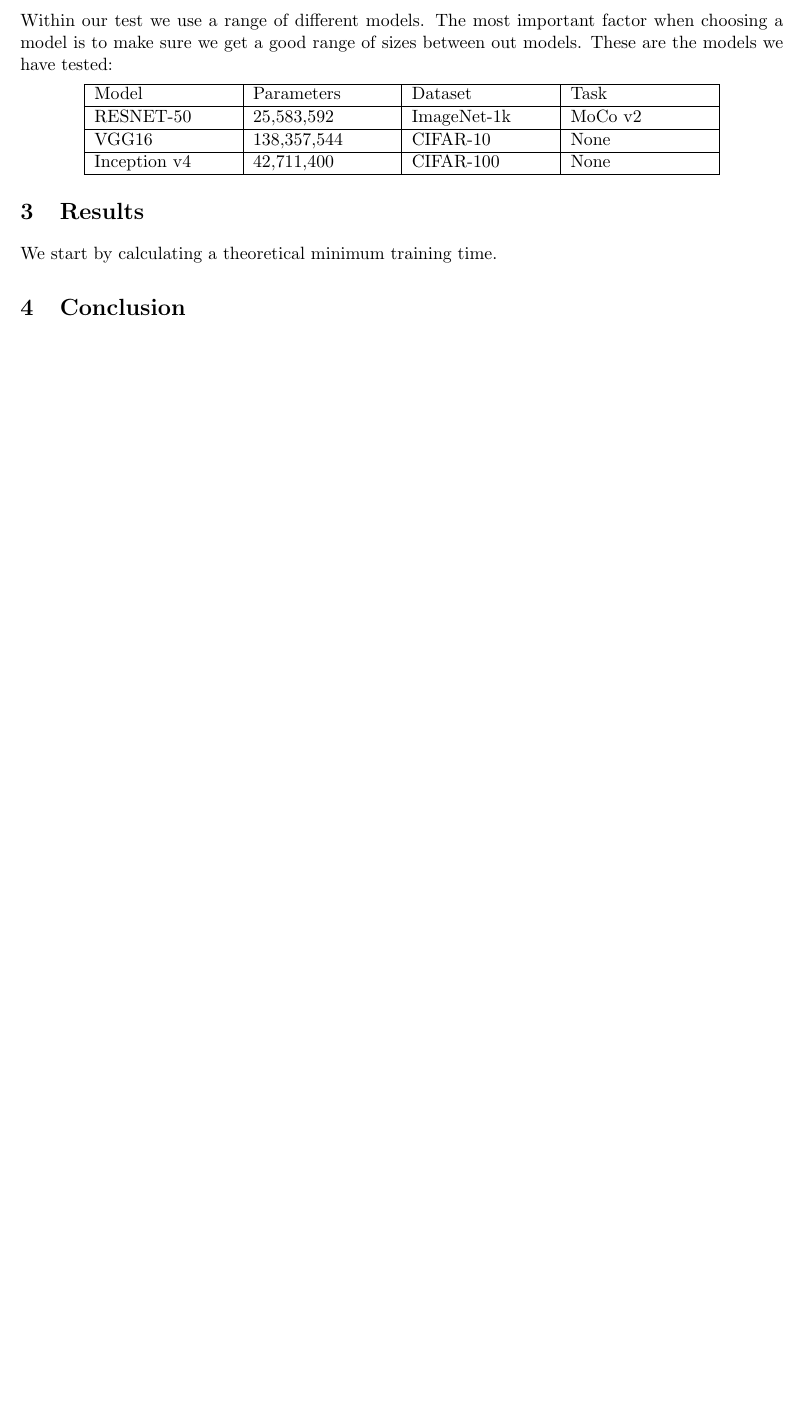
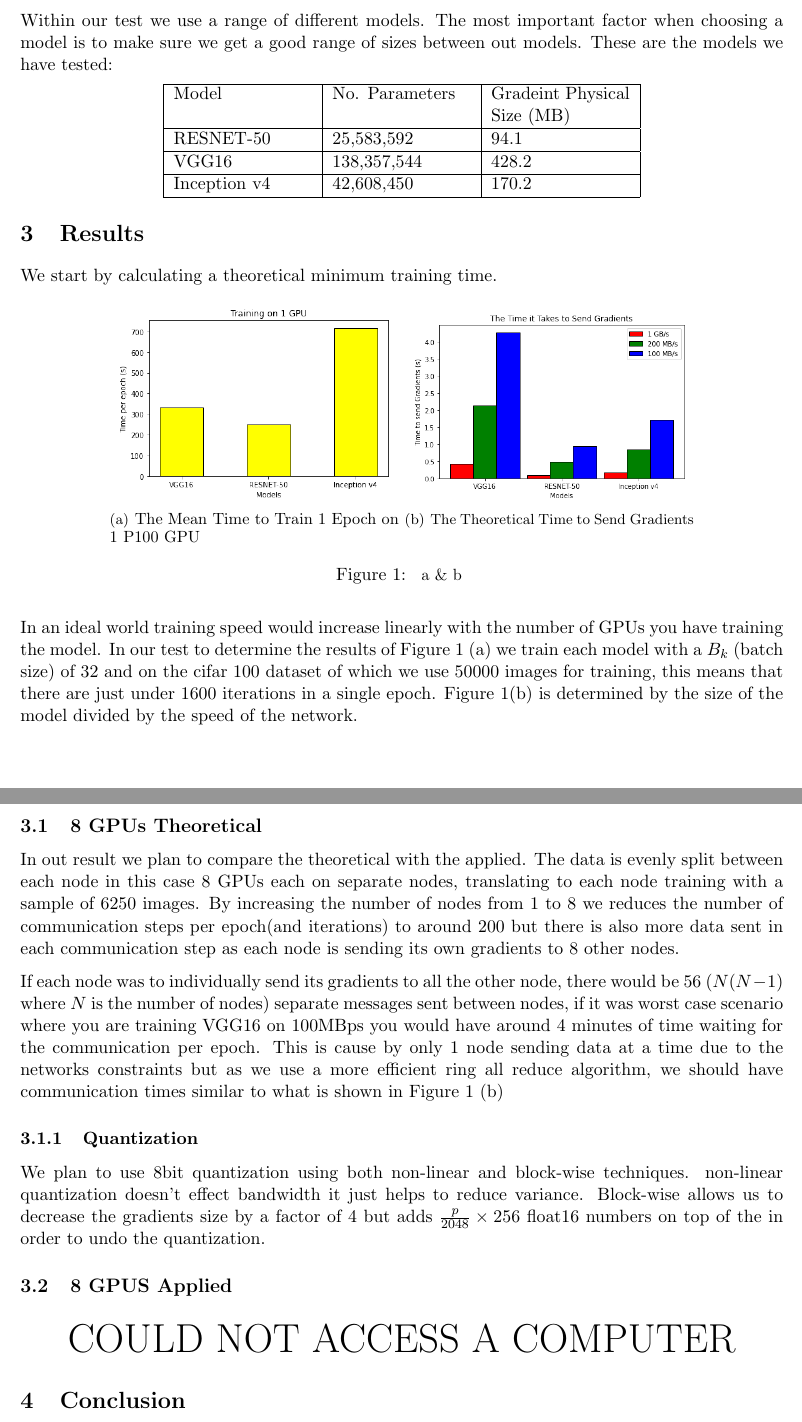
Before and after one commit to BigBalloon8/Science_Bacc, a LaTeX paper (paper/paper.tex): part of page 7 of 7 before the commit and two parts of pages 7 and 8 of 8 after it, the two joined at a grey line, cut so that both start at the same text, the shorter picture padded with empty space. Compiled offline with pdfLaTeX.

Commit message:
paper update

```diff
--- a/paper/paper.tex
+++ b/paper/paper.tex
@@ -1,7 +1,7 @@
 \documentclass[11pt]{article}
 \usepackage[margin=1in]{geometry}
 \usepackage[parfill]{parskip}
-\usepackage{amsmath, amsfonts,tabularx}
+\usepackage{amsmath, amsfonts,tabularx,graphicx, subfigure}
 \title{Improving the Performance of Data Parallelism \\Over a Low Bandwidth Distributed }
 \author{Christopher Rae \\ \begin{small} email: 110641877@ea.edin.sch.uk \end{small}}
 
@@ -171,10 +171,10 @@ Within our test we use a range of different models. The most important factor wh
 \begin{center}
 \begin{tabular}{| p{3cm} | p{3cm} | p{3cm} | p{3cm} |}
 \hline
-Model & Parameters & Dataset & Task \\ \hline
-RESNET-50 & 25,583,592 & ImageNet-1k & MoCo v2 \\ \hline
-VGG16 &  138,357,544 & CIFAR-10 & None \\ \hline
-Inception v4 & 42,711,400 & CIFAR-100 & None\\ \hline
+Model & No. Parameters &  Gradeint Physical Size (MB)\\ \hline
+RESNET-50 & 25,583,592 &  94.1 \\ \hline
+VGG16 &  138,357,544 &  428.2 \\ \hline
+Inception v4 & 42,608,450 &  170.2\\ \hline
 %Transformer & 0 & Multiple & GLUE \\ \hline
 %RoBERTa-Large & 0 & Multiple & GLUE \\ \hline
 \end{tabular}
@@ -183,6 +183,36 @@ Inception v4 & 42,711,400 & CIFAR-100 & None\\ \hline
 
 \section{Results}
 We start by calculating a theoretical minimum training time.
+\begin{figure}[h]
+  \centering
+  \subfigure[\begin{small}The Mean Time to Train 1 Epoch on 1 P100 GPU \end{small}]{
+  \includegraphics[width=6cm]{models.png}
+  }
+  \subfigure[ The Theoretical Time to Send Gradients]{
+  \includegraphics[width=6cm]{gradientTimes.png}
+  }
+  \caption{\begin{small} a \& b \end{small}}
+\end{figure}
+
+In an ideal world training speed would increase linearly with the number of GPUs you have training the model. In our test to determine the results of Figure 1 (a) we train each model with a $B_k$ (batch size) of 32 and on the cifar 100 dataset of which we use 50000 images for training, this means that there are just under 1600 iterations in a single epoch. Figure 1(b) is determined by the size of the model divided by the speed of the network.
+
+\subsection{8 GPUs Theoretical}
+In out result we plan to compare the theoretical with the applied. The data is evenly split between each node in this case 8 GPUs  each on separate nodes, translating to each node training with a sample of 6250 images. By increasing the number of nodes from 1 to 8 we reduces the number of communication steps per epoch(and iterations) to around 200 but there is also more data sent in each communication step as each node is sending its own gradients to 8 other nodes.
+
+If each node was to individually send its gradients to all the other node, there would be 56 ($N(N-1)$ where $N$ is the number of nodes) separate messages sent between nodes, if it was worst case scenario where you are training VGG16 on 100MBps you would have around 4 minutes of time waiting for the communication per epoch. This is cause by only 1 node sending data at a time due to the networks constraints but as we use a more efficient ring all reduce algorithm, we should have communication times similar to what is shown in Figure 1 (b)
+
+\subsubsection{Quantization}
+We plan to use 8bit quantization using both non-linear and block-wise techniques. non-linear quantization doesn't effect bandwidth it just helps to reduce variance. Block-wise allows us to decrease the gradients size by a factor of 4 but adds $\frac{p}{2048}\times 256$ float16 numbers on top of the in order to undo the quantization.
+
+
+
+\subsection{8 GPUS Applied}
+\begin{Huge}
+\begin{center}
+COULD NOT ACCESS A COMPUTER
+\end{center}
+\end{Huge}
+
 
 \section{Conclusion}
 
```
Also changed, not shown: paper/gradientTimes.png (added), paper/models.png (added), paper/paper.pdf, paper/paper.tex (8 more changed lines), 1 other file.
